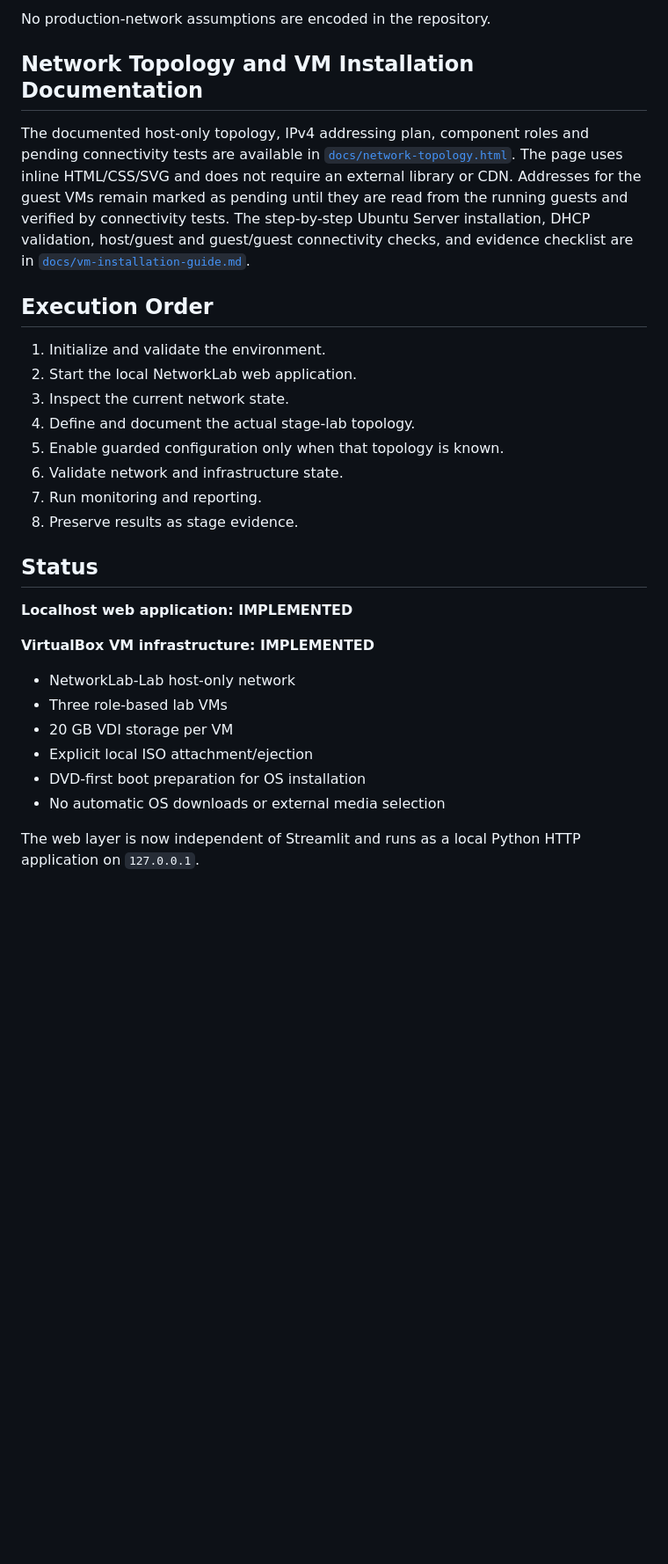
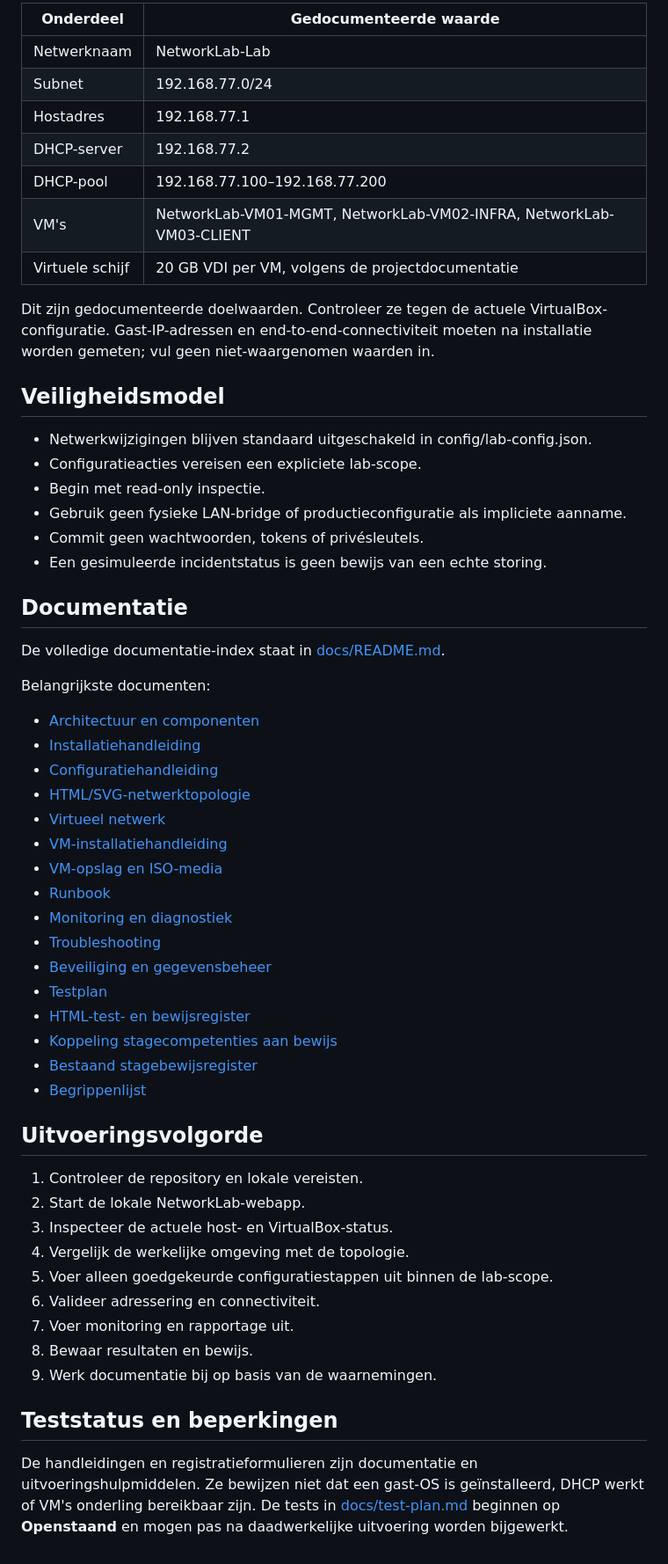
Before and after one commit to Daniel550-pixel/NetworkLab, a Markdown page: README.md, the part around one of its changes. Shown at 88% size. Rendered like a GitHub page; blank space fills up the shorter version.

Commit message:
docs: link complete project documentation from README

```diff
--- a/README.md
+++ b/README.md
@@ -71,32 +61,59 @@ Network-changing operations remain disabled by default in `config/lab-config.jso
 
-No production-network assumptions are encoded in the repository.
+| Onderdeel | Gedocumenteerde waarde |
+|---|---|
+| Netwerknaam | NetworkLab-Lab |
+| Subnet | 192.168.77.0/24 |
+| Hostadres | 192.168.77.1 |
+| DHCP-server | 192.168.77.2 |
+| DHCP-pool | 192.168.77.100–192.168.77.200 |
+| VM's | NetworkLab-VM01-MGMT, NetworkLab-VM02-INFRA, NetworkLab-VM03-CLIENT |
+| Virtuele schijf | 20 GB VDI per VM, volgens de projectdocumentatie |
 
-## Network Topology and VM Installation Documentation
+Dit zijn gedocumenteerde doelwaarden. Controleer ze tegen de actuele VirtualBox-configuratie. Gast-IP-adressen en end-to-end-connectiviteit moeten na installatie worden gemeten; vul geen niet-waargenomen waarden in.
 
-The documented host-only topology, IPv4 addressing plan, component roles and pending connectivity tests are available in [`docs/network-topology.html`](docs/network-topology.html). The page uses inline HTML/CSS/SVG and does not require an external library or CDN. Addresses for the guest VMs remain marked as pending until they are read from the running guests and verified by connectivity tests. The step-by-step Ubuntu Server installation, DHCP validation, host/guest and guest/guest connectivity checks, and evidence checklist are in [`docs/vm-installation-guide.md`](docs/vm-installation-guide.md).
+## Veiligheidsmodel
 
-## Execution Order
+- Netwerkwijzigingen blijven standaard uitgeschakeld in config/lab-config.json.
+- Configuratieacties vereisen een expliciete lab-scope.
+- Begin met read-only inspectie.
+- Gebruik geen fysieke LAN-bridge of productieconfiguratie als impliciete aanname.
+- Commit geen wachtwoorden, tokens of privésleutels.
+- Een gesimuleerde incidentstatus is geen bewijs van een echte storing.
 
-1. Initialize and validate the environment.
-2. Start the local NetworkLab web application.
-3. Inspect the current network state.
-4. Define and document the actual stage-lab topology.
-5. Enable guarded configuration only when that topology is known.
-6. Validate network and infrastructure state.
-7. Run monitoring and reporting.
-8. Preserve results as stage evidence.
+## Documentatie
 
-## Status
+De volledige documentatie-index staat in [docs/README.md](docs/README.md).
 
-**Localhost web application: IMPLEMENTED**
+Belangrijkste documenten:
+- [Architectuur en componenten](docs/architecture.md)
+- [Installatiehandleiding](docs/installation.md)
+- [Configuratiehandleiding](docs/configuration.md)
+- [HTML/SVG-netwerktopologie](docs/network-topology.html)
+- [Virtueel netwerk](docs/virtual-network.md)
+- [VM-installatiehandleiding](docs/vm-installation-guide.md)
+- [VM-opslag en ISO-media](docs/vm-storage.md)
+- [Runbook](docs/runbook.md)
+- [Monitoring en diagnostiek](docs/monitoring.md)
+- [Troubleshooting](docs/troubleshooting.md)
+- [Beveiliging en gegevensbeheer](docs/security-and-data-handling.md)
+- [Testplan](docs/test-plan.md)
+- [HTML-test- en bewijsregister](docs/test-and-evidence-register.html)
+- [Koppeling stagecompetenties aan bewijs](docs/stage-competency-mapping.md)
+- [Bestaand stagebewijsregister](docs/evidence.md)
+- [Begrippenlijst](docs/glossary.md)
 
-**VirtualBox VM infrastructure: IMPLEMENTED**
+## Uitvoeringsvolgorde
 
-- NetworkLab-Lab host-only network
-- Three role-based lab VMs
-- 20 GB VDI storage per VM
-- Explicit local ISO attachment/ejection
-- DVD-first boot preparation for OS installation
-- No automatic OS downloads or external media selection
+1. Controleer de repository en lokale vereisten.
+2. Start de lokale NetworkLab-webapp.
+3. Inspecteer de actuele host- en VirtualBox-status.
+4. Vergelijk de werkelijke omgeving met de topologie.
+5. Voer alleen goedgekeurde configuratiestappen uit binnen de lab-scope.
+6. Valideer adressering en connectiviteit.
+7. Voer monitoring en rapportage uit.
+8. Bewaar resultaten en bewijs.
+9. Werk documentatie bij op basis van de waarnemingen.
 
-The web layer is now independent of Streamlit and runs as a local Python HTTP application on `127.0.0.1`.
+## Teststatus en beperkingen
+
+De handleidingen en registratieformulieren zijn documentatie en uitvoeringshulpmiddelen. Ze bewijzen niet dat een gast-OS is geïnstalleerd, DHCP werkt of VM's onderling bereikbaar zijn. De tests in [docs/test-plan.md](docs/test-plan.md) beginnen op **Openstaand** en mogen pas na daadwerkelijke uitvoering worden bijgewerkt.
```
Also changed, not shown: other parts of README.md (+30 -40 lines).
